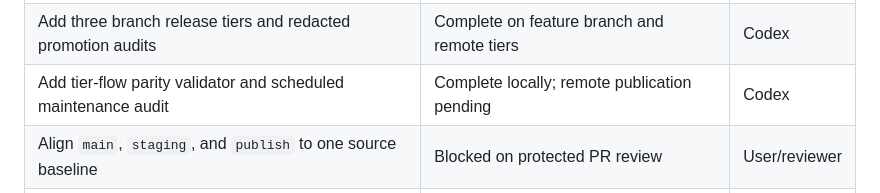
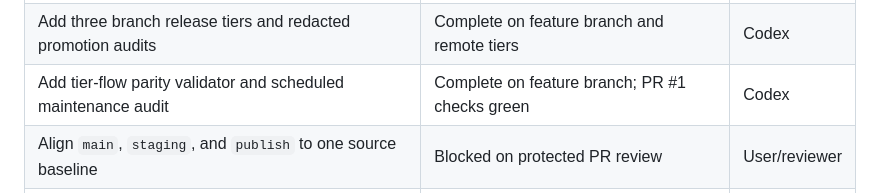
Before and after one commit to LuminaryLabs-Dev/Battle-Clash, a Markdown page: .agent/workflow.md, the part around the change. Rendered like a GitHub page.

```diff
--- a/.agent/workflow.md
+++ b/.agent/workflow.md
@@ -34,6 +34,6 @@
 | Configure Supabase, OAuth, Rails production, PeerServer/TURN, and secrets | Pending provider setup | User/provider |
 | Redeploy Pages from updated default branch and run deployed-browser proof | Pending protected merge and deployment | Codex |
 | Add three branch release tiers and redacted promotion audits | Complete on feature branch and remote tiers | Codex |
-| Add tier-flow parity validator and scheduled maintenance audit | Complete locally; remote publication pending | Codex |
+| Add tier-flow parity validator and scheduled maintenance audit | Complete on feature branch; PR #1 checks green | Codex |
 | Align `main`, `staging`, and `publish` to one source baseline | Blocked on protected PR review | User/reviewer |
 | Begin feature delivery through `main -> staging -> publish` | Pending baseline alignment | Codex |
```
Also changed, not shown: .agent/change-log.md (+7 -0 lines).
